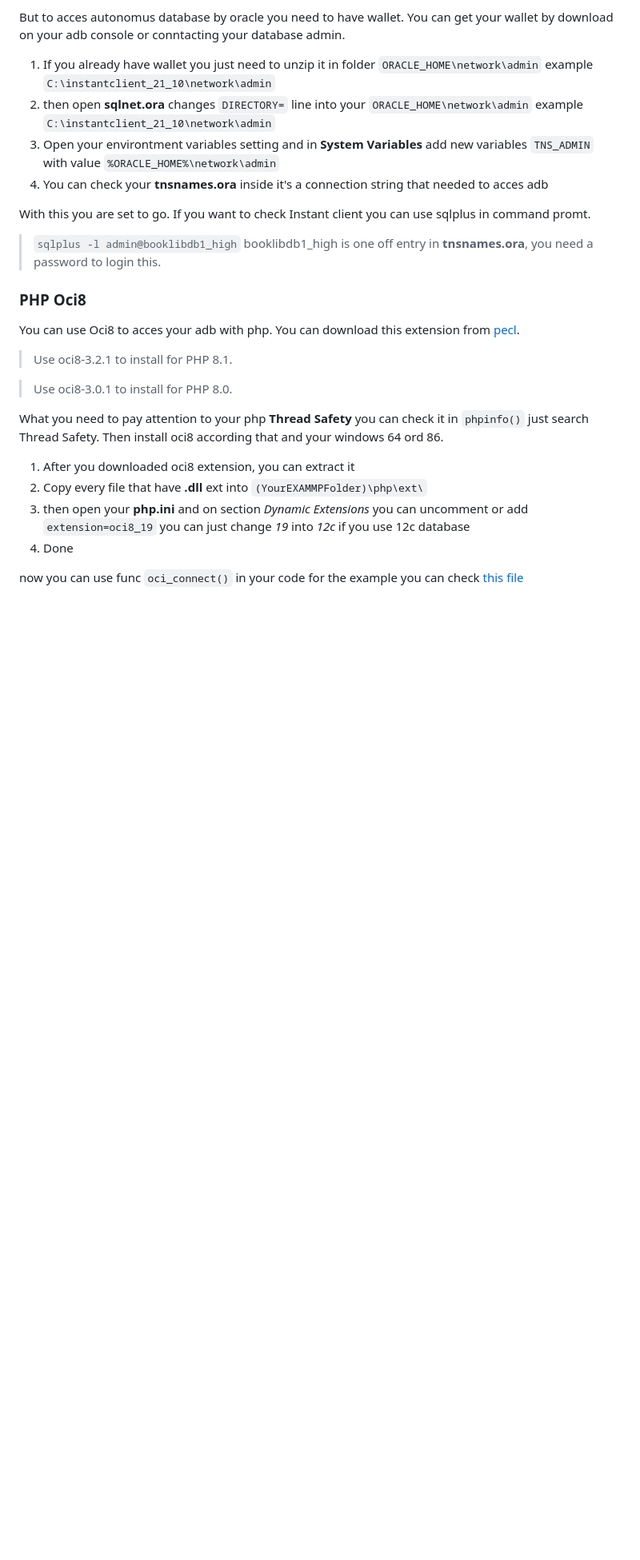
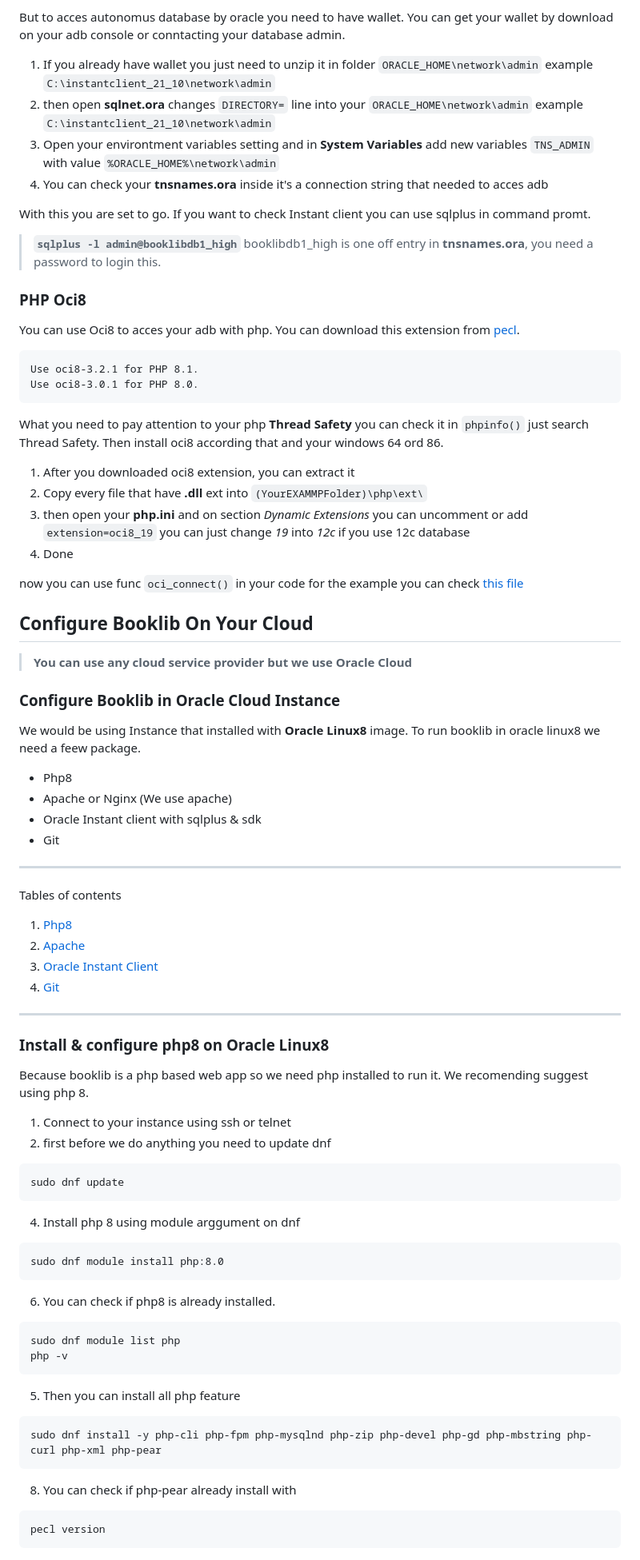
Before and after one commit to zaaii/BookLib, a Markdown page: README.md, the part around one of its changes. Shown at 80% size. Drawn GitHub-style; blank space fills up the shorter version.

````diff
--- a/README.md
+++ b/README.md
@@ -45,16 +45,16 @@ But to acces autonomus database by oracle you need to have wallet. You can get y
 4. You can check your **tnsnames.ora** inside it's a connection string that needed to acces adb
 
 With this you are set to go. If you want to check Instant client you can use sqlplus in command promt.
->`sqlplus -l admin@booklibdb1_high` booklibdb1_high is one off entry in **tnsnames.ora**, you need a password to login this.
+>**`sqlplus -l admin@booklibdb1_high`** booklibdb1_high is one off entry in **tnsnames.ora**, you need a password to login this.
 
 <div id='php'/>
 
 ### PHP Oci8
 You can use Oci8 to acces your adb with php. You can download this extension from [pecl](https://pecl.php.net/package/oci8).
->Use oci8-3.2.1 to install for PHP 8.1.
-
->Use oci8-3.0.1 to install for PHP 8.0.
-
+```diff
+Use oci8-3.2.1 for PHP 8.1.
+Use oci8-3.0.1 for PHP 8.0.
+```
 What you need to pay attention to your php **Thread Safety** you can check it in `phpinfo()` just search Thread Safety. Then install oci8 according that and your windows 64 ord 86.
 1. After you downloaded oci8 extension, you can extract it
 2. Copy every file that have **.dll** ext into `(YourEXAMMPFolder)\php\ext\`
@@ -62,3 +62,54 @@ What you need to pay attention to your php **Thread Safety** you can check it in
 4. Done
 
 now you can use func `oci_connect()` in your code for the example you can check [this file](https://github.com/zaaii/BookLib/blob/cloud/example.php)
+
+
+## Configure Booklib On Your Cloud
+>**You can use any cloud service provider but we use Oracle Cloud**
+
+### Configure Booklib in Oracle Cloud Instance
+We would be using Instance that installed with **Oracle Linux8** image.
+To run booklib in oracle linux8 we need a feew package.
+
+- Php8
+- Apache or Nginx (We use apache)
+- Oracle Instant client with sqlplus & sdk
+- Git
+
+*******
+Tables of contents
+ 1. [Php8](#php8)
+ 2. [Apache](#apache)
+ 3. [Oracle Instant Client](#iccloud)
+ 4. [Git](#git)
+*******
+
+<div id='php8'/>
+
+### Install & configure php8 on Oracle Linux8
+Because booklib is a php based web app so we need php installed to run it.
+We recomending suggest using php 8.
+
+1. Connect to your instance using ssh or telnet
+2. first before we do anything you need to update dnf
+```diff
+sudo dnf update
+```
+4. Install php 8 using module arggument on dnf
+```diff
+sudo dnf module install php:8.0
+```
+6. You can check if php8 is already installed.
+```diff
+sudo dnf module list php
+php -v
+```
+5. Then you can install all php feature
+```diff
+sudo dnf install -y php-cli php-fpm php-mysqlnd php-zip php-devel php-gd php-mbstring php-curl php-xml php-pear
+```
+8. You can check if php-pear already install with
+```diff
+pecl version
+```
+
````
Also changed, not shown: other parts of README.md (+44 -0 lines).
